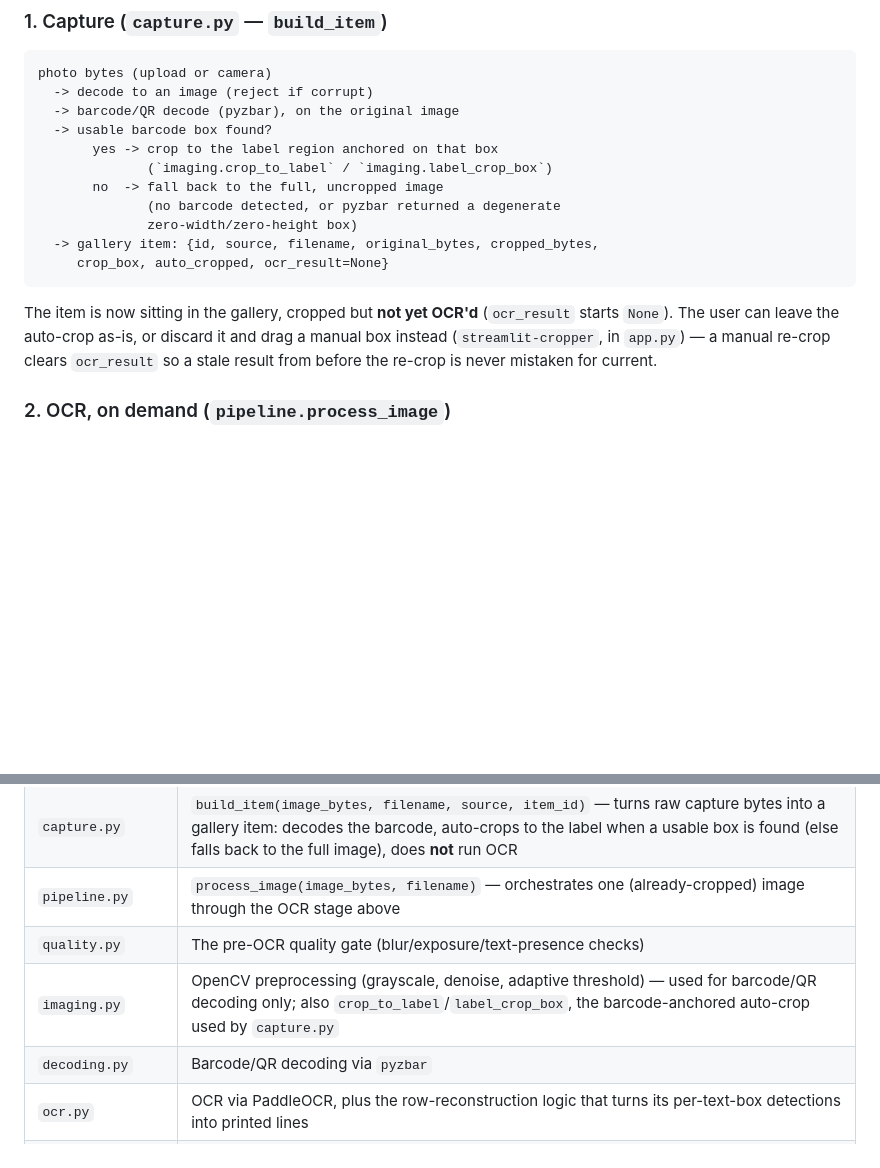
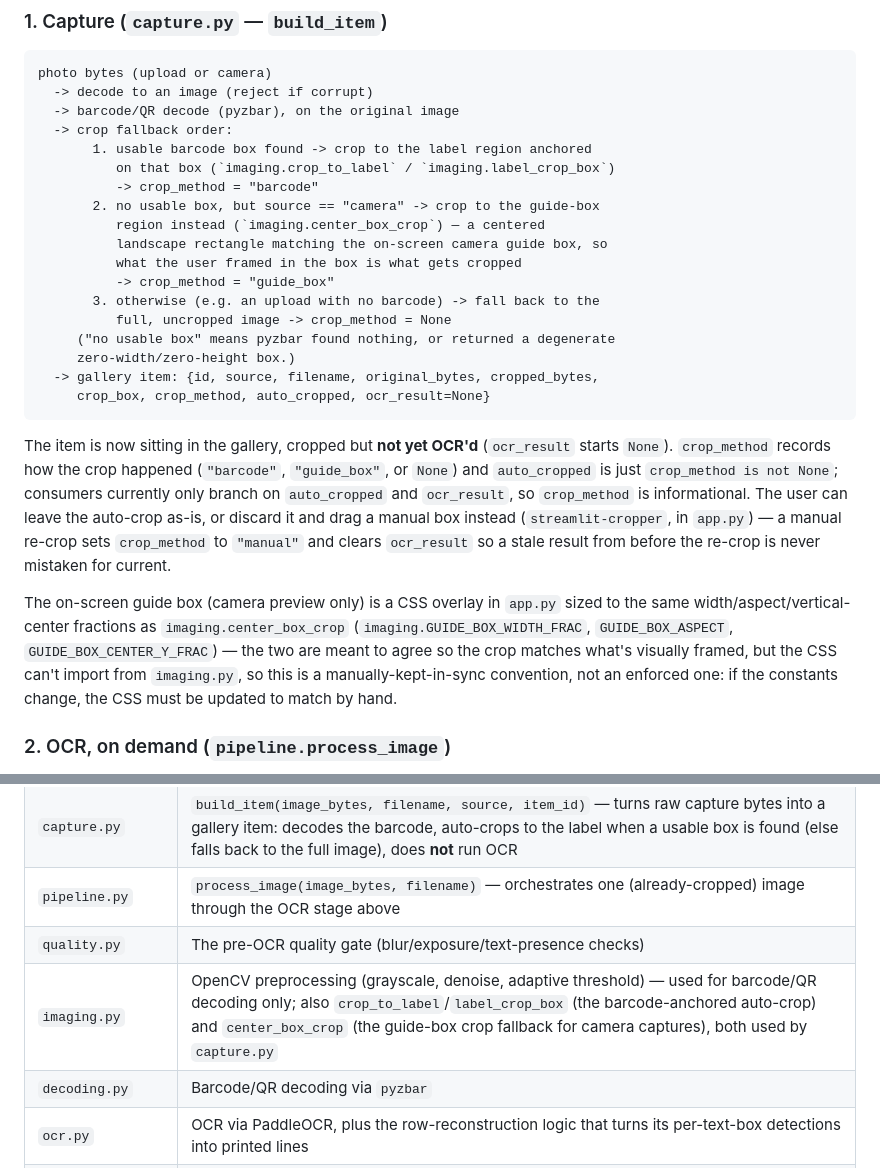
Before and after one commit to pratik541/Export, a Markdown page: docs/PROJECT.md, 2 parts joined by grey strips. Drawn GitHub-style; blank space fills up the shorter version.

````diff
--- a/docs/PROJECT.md
+++ b/docs/PROJECT.md
@@ -50,21 +50,40 @@ not one continuous pipeline run the instant a photo arrives.
 photo bytes (upload or camera)
   -> decode to an image (reject if corrupt)
   -> barcode/QR decode (pyzbar), on the original image
-  -> usable barcode box found?
-       yes -> crop to the label region anchored on that box
-              (`imaging.crop_to_label` / `imaging.label_crop_box`)
-       no  -> fall back to the full, uncropped image
-              (no barcode detected, or pyzbar returned a degenerate
-              zero-width/zero-height box)
+  -> crop fallback order:
+       1. usable barcode box found -> crop to the label region anchored
+          on that box (`imaging.crop_to_label` / `imaging.label_crop_box`)
+          -> crop_method = "barcode"
+       2. no usable box, but source == "camera" -> crop to the guide-box
+          region instead (`imaging.center_box_crop`) — a centered
+          landscape rectangle matching the on-screen camera guide box, so
+          what the user framed in the box is what gets cropped
+          -> crop_method = "guide_box"
+       3. otherwise (e.g. an upload with no barcode) -> fall back to the
+          full, uncropped image -> crop_method = None
+     ("no usable box" means pyzbar found nothing, or returned a degenerate
+     zero-width/zero-height box.)
   -> gallery item: {id, source, filename, original_bytes, cropped_bytes,
-     crop_box, auto_cropped, ocr_result=None}
+     crop_box, crop_method, auto_cropped, ocr_result=None}
 ```
 
 The item is now sitting in the gallery, cropped but **not yet OCR'd**
-(`ocr_result` starts `None`). The user can leave the auto-crop as-is, or
-discard it and drag a manual box instead (`streamlit-cropper`, in `app.py`)
-— a manual re-crop clears `ocr_result` so a stale result from before the
-re-crop is never mistaken for current.
+(`ocr_result` starts `None`). `crop_method` records how the crop happened
+(`"barcode"`, `"guide_box"`, or `None`) and `auto_cropped` is just
+`crop_method is not None`; consumers currently only branch on `auto_cropped`
+and `ocr_result`, so `crop_method` is informational. The user can leave the
+auto-crop as-is, or discard it and drag a manual box instead
+(`streamlit-cropper`, in `app.py`) — a manual re-crop sets `crop_method` to
+`"manual"` and clears `ocr_result` so a stale result from before the re-crop
+is never mistaken for current.
+
+The on-screen guide box (camera preview only) is a CSS overlay in `app.py`
+sized to the same width/aspect/vertical-center fractions as
+`imaging.center_box_crop` (`imaging.GUIDE_BOX_WIDTH_FRAC`,
+`GUIDE_BOX_ASPECT`, `GUIDE_BOX_CENTER_Y_FRAC`) — the two are meant to agree
+so the crop matches what's visually framed, but the CSS can't import from
+`imaging.py`, so this is a manually-kept-in-sync convention, not an enforced
+one: if the constants change, the CSS must be updated to match by hand.
 
 ### 2. OCR, on demand (`pipeline.process_image`)
 
@@ -112,7 +131,7 @@ the export."
 | `capture.py` | `build_item(image_bytes, filename, source, item_id)` — turns raw capture bytes into a gallery item: decodes the barcode, auto-crops to the label when a usable box is found (else falls back to the full image), does **not** run OCR |
 | `pipeline.py` | `process_image(image_bytes, filename)` — orchestrates one (already-cropped) image through the OCR stage above |
 | `quality.py` | The pre-OCR quality gate (blur/exposure/text-presence checks) |
-| `imaging.py` | OpenCV preprocessing (grayscale, denoise, adaptive threshold) — used for barcode/QR decoding only; also `crop_to_label`/`label_crop_box`, the barcode-anchored auto-crop used by `capture.py` |
+| `imaging.py` | OpenCV preprocessing (grayscale, denoise, adaptive threshold) — used for barcode/QR decoding only; also `crop_to_label`/`label_crop_box` (the barcode-anchored auto-crop) and `center_box_crop` (the guide-box crop fallback for camera captures), both used by `capture.py` |
 | `decoding.py` | Barcode/QR decoding via `pyzbar` |
 | `ocr.py` | OCR via PaddleOCR, plus the row-reconstruction logic that turns its per-text-box detections into printed lines |
 | `parsing.py` | Regex/whitelist field extraction and validation |
````
Also changed, not shown: README.md (+20 -5 lines).
